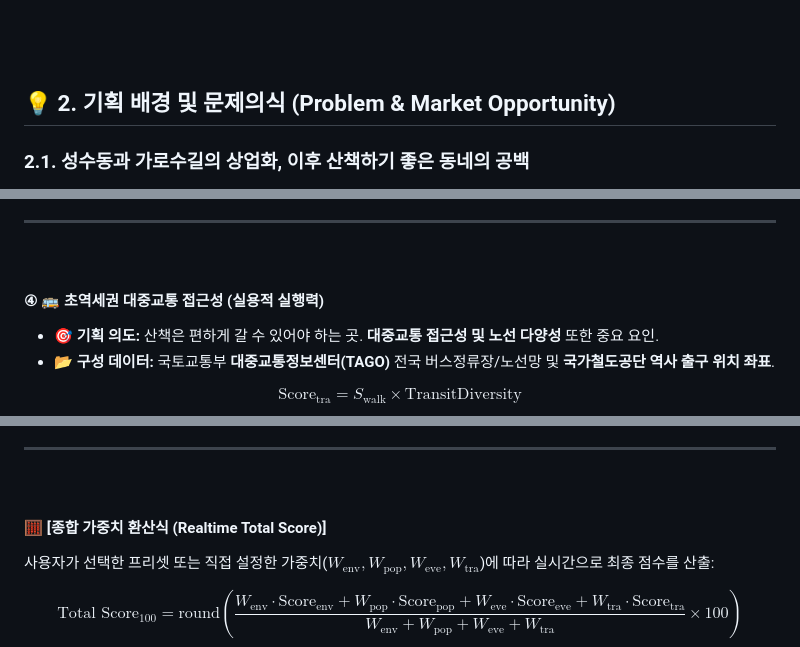
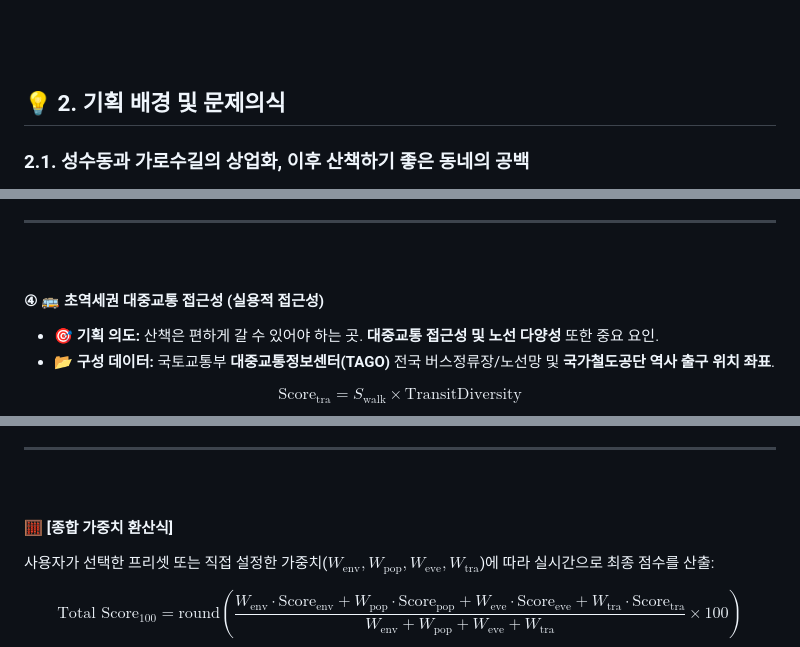
Before and after one commit to Neulyomi/walklist, a Markdown page: README.md, 3 parts joined by grey strips. Rendered like a GitHub page.

```diff
--- a/README.md
+++ b/README.md
@@ -17,7 +17,7 @@
 ---
 <br><br>
 
-## 💡 2. 기획 배경 및 문제의식 (Problem & Market Opportunity) <br>
+## 💡 2. 기획 배경 및 문제의식 <br>
 
 ### 2.1. 성수동과 가로수길의 상업화, 이후 산책하기 좋은 동네의 공백
 - **지나친 상업화로 잃어버린 산책스팟 :**
@@ -131,7 +131,7 @@ $$
 ---
 <br>
 
-#### ④ 🚌 초역세권 대중교통 접근성 (실용적 실행력)
+#### ④ 🚌 초역세권 대중교통 접근성 (실용적 접근성)
 - **🎯 기획 의도:** 산책은 편하게 갈 수 있어야 하는 곳. **대중교통 접근성 및 노선 다양성** 또한 중요 요인.
 - **📂 구성 데이터:** 국토교통부 **대중교통정보센터(TAGO)** 전국 버스정류장/노선망 및 **국가철도공단 역사 출구 위치 좌표**.
 
@@ -161,7 +161,7 @@ $$
 ---
 <br>
 
-#### 🧮 [종합 가중치 환산식 (Realtime Total Score)]
+#### 🧮 [종합 가중치 환산식]
 사용자가 선택한 프리셋 또는 직접 설정한 가중치($W_{\text{env}}, W_{\text{pop}}, W_{\text{eve}}, W_{\text{tra}}$)에 따라 실시간으로 최종 점수를 산출:
 
 $$
```
Also changed, not shown: other parts of README.md (+6 -6 lines).
